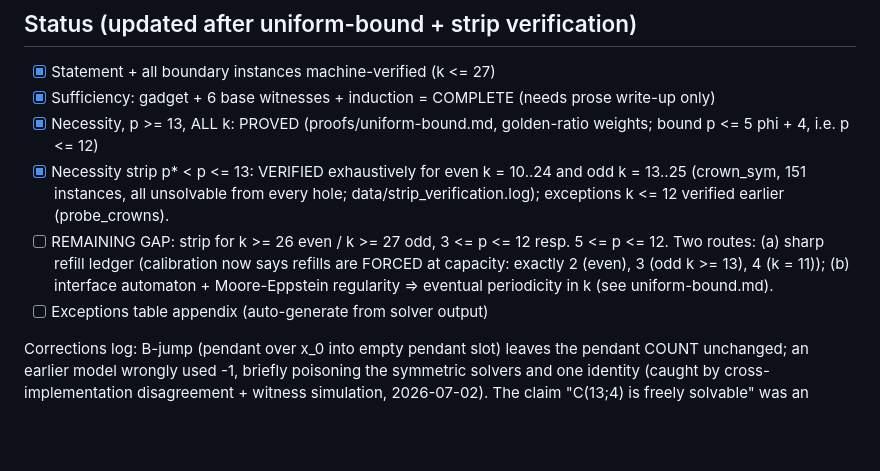
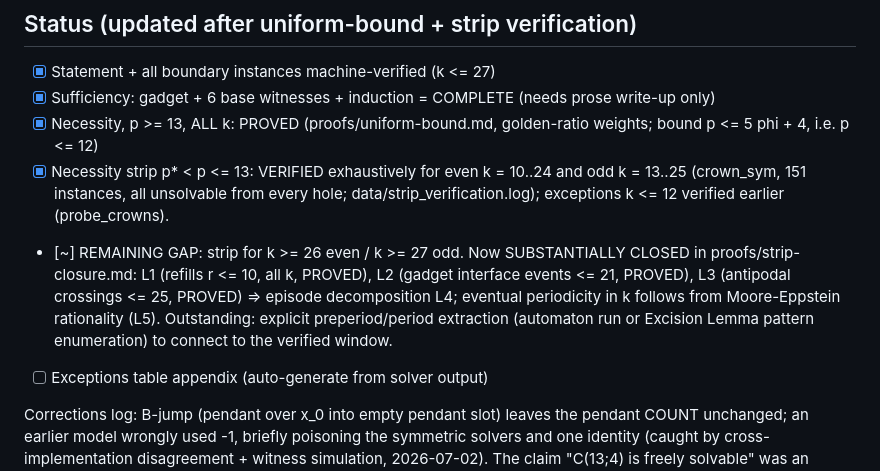
Before and after one commit to krishnatheaverage/peg-solitaire-atlas, a Markdown page: proofs/theorem1.md, the part around the change. Rendered like a GitHub page; blank space fills up the shorter version.

```diff
--- a/proofs/theorem1.md
+++ b/proofs/theorem1.md
@@ -145,12 +145,14 @@ Exceptional rows k <= 12: finite list, machine-witnessed directly.
       even k = 10..24 and odd k = 13..25 (crown_sym, 151 instances,
       all unsolvable from every hole; data/strip_verification.log);
       exceptions k <= 12 verified earlier (probe_crowns).
-- [ ] REMAINING GAP: strip for k >= 26 even / k >= 27 odd,
-      3 <= p <= 12 resp. 5 <= p <= 12. Two routes: (a) sharp refill
-      ledger (calibration now says refills are FORCED at capacity:
-      exactly 2 (even), 3 (odd k >= 13), 4 (k = 11)); (b) interface
-      automaton + Moore-Eppstein regularity => eventual periodicity
-      in k (see uniform-bound.md).
+- [~] REMAINING GAP: strip for k >= 26 even / k >= 27 odd. Now
+      SUBSTANTIALLY CLOSED in proofs/strip-closure.md: L1 (refills
+      r <= 10, all k, PROVED), L2 (gadget interface events <= 21,
+      PROVED), L3 (antipodal crossings <= 25, PROVED) => episode
+      decomposition L4; eventual periodicity in k follows from
+      Moore-Eppstein rationality (L5). Outstanding: explicit
+      preperiod/period extraction (automaton run or Excision Lemma
+      pattern enumeration) to connect to the verified window.
 - [ ] Exceptions table appendix (auto-generate from solver output)
 
 Corrections log: B-jump (pendant over x_0 into empty pendant slot)
```
Also changed, not shown: proofs/circulation.md (added, +55 -0 lines), proofs/strip-closure.md (added, +114 -0 lines).
